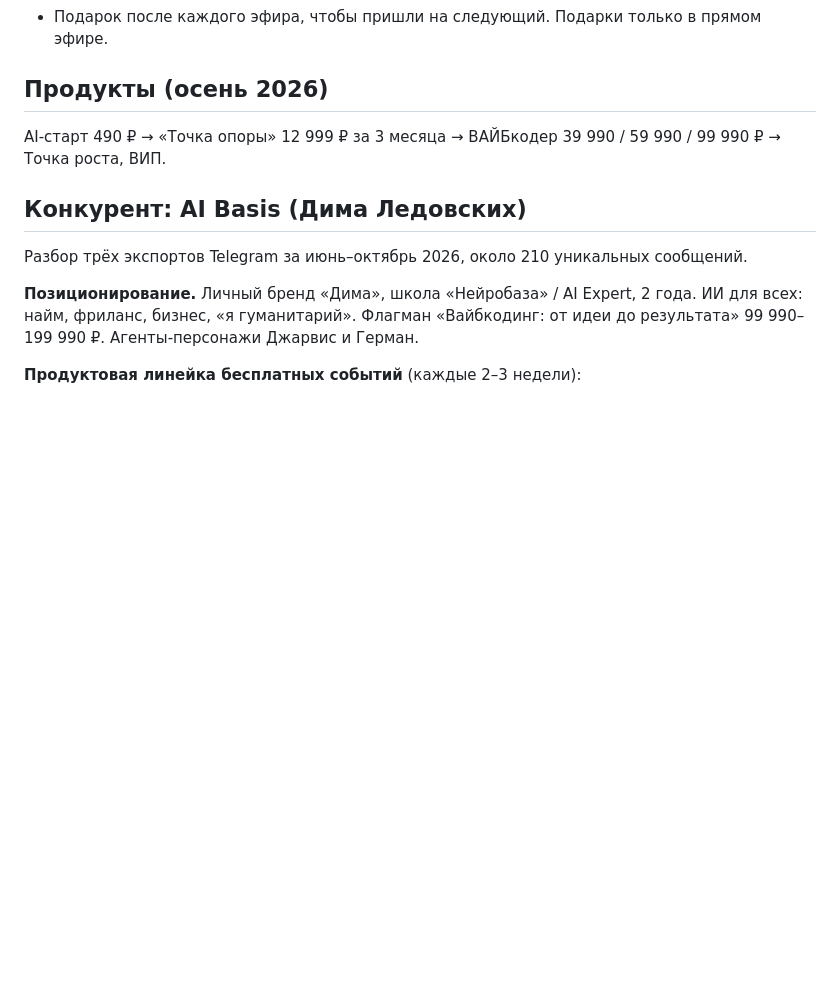
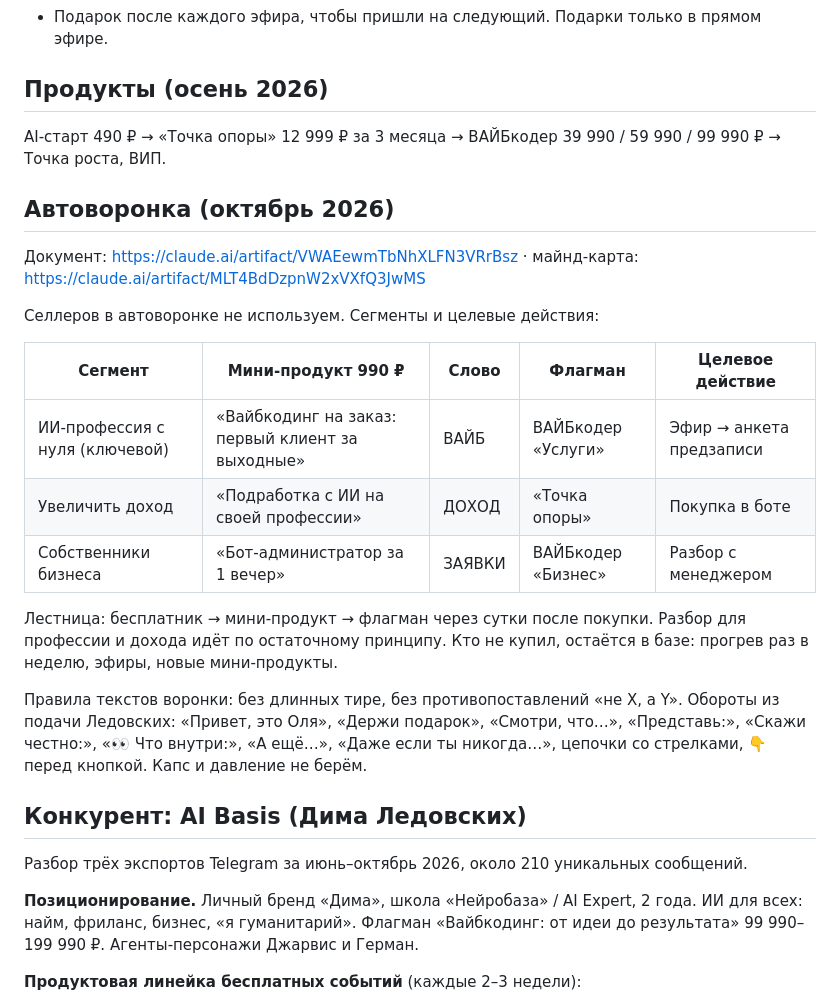
Before and after one commit to olgapuzanova0311-art/a, a Markdown page: brand/olga-puzanova-smysly.md, the part around the change. GitHub-like rendering; blank space fills up the shorter version.

Commit message:
Паспорт: автоворонка на три сегмента без селлеров
Сегменты, мини-продукты, кодовые слова, целевые действия и правила текстов.

Co-Authored-By: Claude Opus 5.5 <noreply@anthropic.com>
Claude-Session: https://claude.ai/code/session_01YJ46gFNh2tqyNbJXRrCkHc

```diff
--- a/brand/olga-puzanova-smysly.md
+++ b/brand/olga-puzanova-smysly.md
@@ -86,6 +86,22 @@
 
 AI-старт 490 ₽ → «Точка опоры» 12 999 ₽ за 3 месяца → ВАЙБкодер 39 990 / 59 990 / 99 990 ₽ → Точка роста, ВИП.
 
+## Автоворонка (октябрь 2026)
+
+Документ: https://claude.ai/artifact/VWAEewmTbNhXLFN3VRrBsz · майнд-карта: https://claude.ai/artifact/MLT4BdDzpnW2xVXfQ3JwMS
+
+Селлеров в автоворонке не используем. Сегменты и целевые действия:
+
+| Сегмент | Мини-продукт 990 ₽ | Слово | Флагман | Целевое действие |
+|---|---|---|---|---|
+| ИИ-профессия с нуля (ключевой) | «Вайбкодинг на заказ: первый клиент за выходные» | ВАЙБ | ВАЙБкодер «Услуги» | Эфир → анкета предзаписи |
+| Увеличить доход | «Подработка с ИИ на своей профессии» | ДОХОД | «Точка опоры» | Покупка в боте |
+| Собственники бизнеса | «Бот-администратор за 1 вечер» | ЗАЯВКИ | ВАЙБкодер «Бизнес» | Разбор с менеджером |
+
+Лестница: бесплатник → мини-продукт → флагман через сутки после покупки. Разбор для профессии и дохода идёт по остаточному принципу. Кто не купил, остаётся в базе: прогрев раз в неделю, эфиры, новые мини-продукты.
+
+Правила текстов воронки: без длинных тире, без противопоставлений «не X, а Y». Обороты из подачи Ледовских: «Привет, это Оля», «Держи подарок», «Смотри, что…», «Представь:», «Скажи честно:», «👀 Что внутри:», «А ещё…», «Даже если ты никогда…», цепочки со стрелками, 👇 перед кнопкой. Капс и давление не берём.
+
 ## Конкурент: AI Basis (Дима Ледовских)
 
 Разбор трёх экспортов Telegram за июнь–октябрь 2026, около 210 уникальных сообщений.
```
